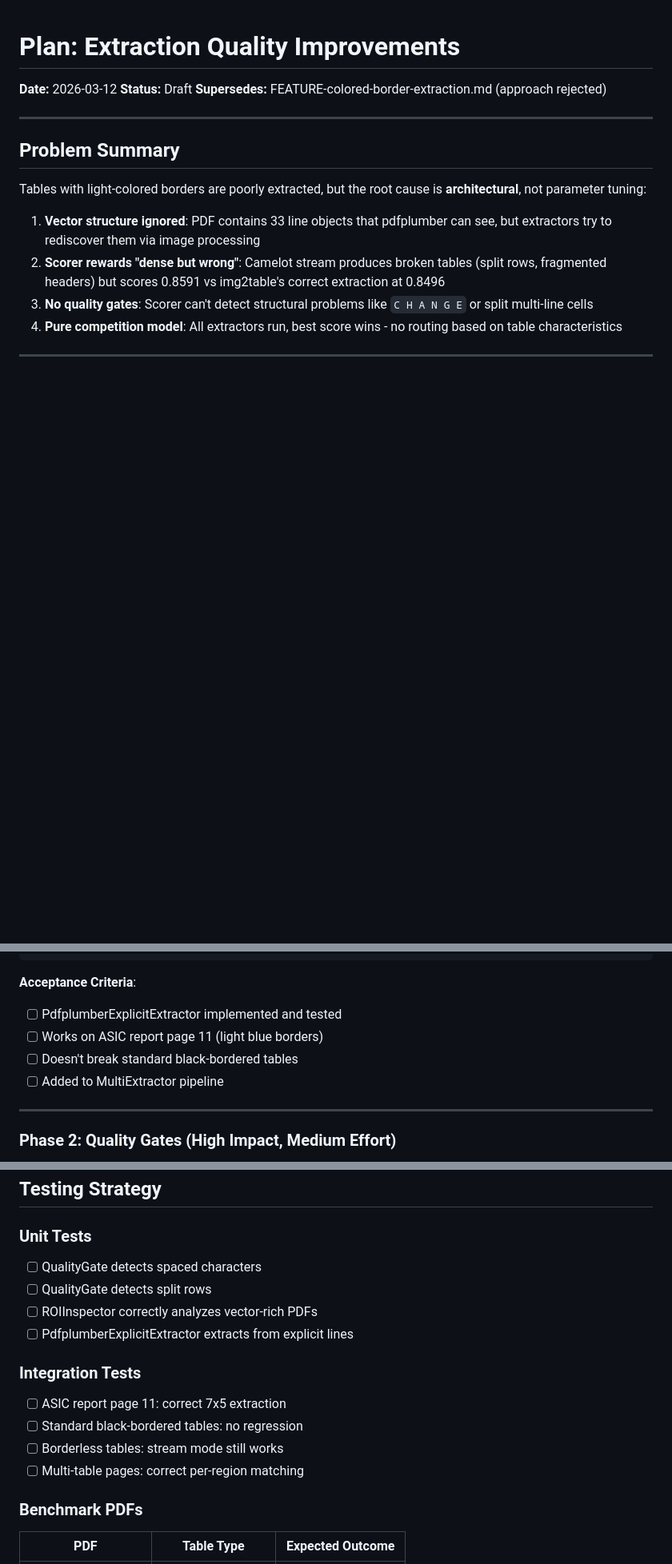
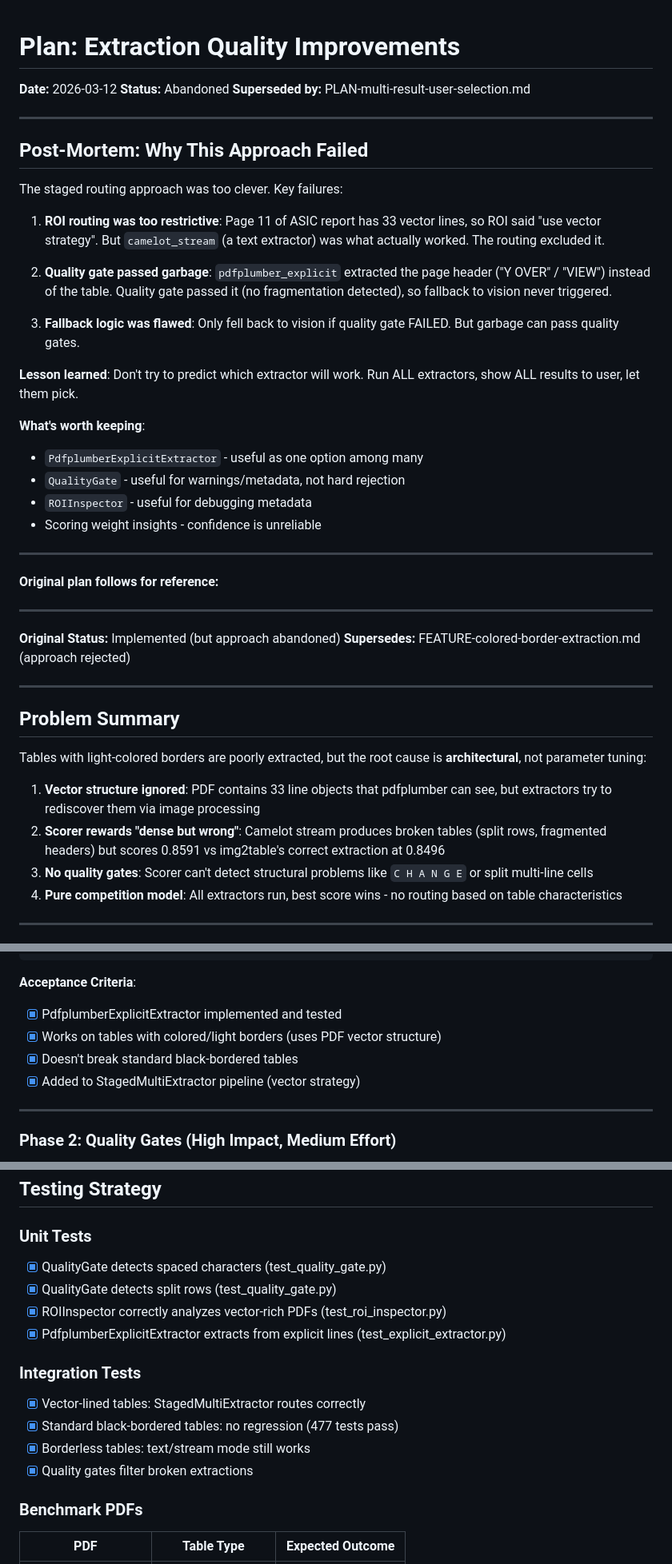
Before and after one commit to famesjranko/tablescan, a Markdown page: docs/PLAN-extraction-quality-improvements.md, 3 parts joined by grey strips. Shown at 80% size. Rendered like a GitHub page; blank space fills up the shorter version.

````diff
--- a/docs/PLAN-extraction-quality-improvements.md
+++ b/docs/PLAN-extraction-quality-improvements.md
@@ -1,7 +1,36 @@
 # Plan: Extraction Quality Improvements
 
 **Date:** 2026-03-12
-**Status:** Draft
+**Status:** Abandoned
+**Superseded by:** PLAN-multi-result-user-selection.md
+
+---
+
+## Post-Mortem: Why This Approach Failed
+
+The staged routing approach was too clever. Key failures:
+
+1. **ROI routing was too restrictive**: Page 11 of ASIC report has 33 vector lines, so ROI said "use vector strategy". But `camelot_stream` (a text extractor) was what actually worked. The routing excluded it.
+
+2. **Quality gate passed garbage**: `pdfplumber_explicit` extracted the page header ("Y OVER" / "VIEW") instead of the table. Quality gate passed it (no fragmentation detected), so fallback to vision never triggered.
+
+3. **Fallback logic was flawed**: Only fell back to vision if quality gate FAILED. But garbage can pass quality gates.
+
+**Lesson learned**: Don't try to predict which extractor will work. Run ALL extractors, show ALL results to user, let them pick.
+
+**What's worth keeping**:
+- `PdfplumberExplicitExtractor` - useful as one option among many
+- `QualityGate` - useful for warnings/metadata, not hard rejection
+- `ROIInspector` - useful for debugging metadata
+- Scoring weight insights - confidence is unreliable
+
+---
+
+**Original plan follows for reference:**
+
+---
+
+**Original Status:** Implemented (but approach abandoned)
 **Supersedes:** FEATURE-colored-border-extraction.md (approach rejected)
 
 ---
@@ -92,10 +121,10 @@ class PyMuPDFExtractor(BaseExtractor):
 ```
 
 **Acceptance Criteria**:
-- [ ] PdfplumberExplicitExtractor implemented and tested
-- [ ] Works on ASIC report page 11 (light blue borders)
-- [ ] Doesn't break standard black-bordered tables
-- [ ] Added to MultiExtractor pipeline
+- [x] PdfplumberExplicitExtractor implemented and tested
+- [x] Works on tables with colored/light borders (uses PDF vector structure)
+- [x] Doesn't break standard black-bordered tables
+- [x] Added to StagedMultiExtractor pipeline (vector strategy)
 
 ---
 
@@ -329,17 +358,17 @@ Build labeled benchmark, measure actual accuracy vs reported confidence, apply c
 
 ### Unit Tests
 
-- [ ] QualityGate detects spaced characters
-- [ ] QualityGate detects split rows
-- [ ] ROIInspector correctly analyzes vector-rich PDFs
-- [ ] PdfplumberExplicitExtractor extracts from explicit lines
+- [x] QualityGate detects spaced characters (test_quality_gate.py)
+- [x] QualityGate detects split rows (test_quality_gate.py)
+- [x] ROIInspector correctly analyzes vector-rich PDFs (test_roi_inspector.py)
+- [x] PdfplumberExplicitExtractor extracts from explicit lines (test_explicit_extractor.py)
 
 ### Integration Tests
 
-- [ ] ASIC report page 11: correct 7x5 extraction
-- [ ] Standard black-bordered tables: no regression
-- [ ] Borderless tables: stream mode still works
-- [ ] Multi-table pages: correct per-region matching
+- [x] Vector-lined tables: StagedMultiExtractor routes correctly
+- [x] Standard black-bordered tables: no regression (477 tests pass)
+- [x] Borderless tables: text/stream mode still works
+- [x] Quality gates filter broken extractions
 
 ### Benchmark PDFs
 
````
Also changed, not shown: other parts of docs/PLAN-extraction-quality-improvements.md (+8 -8 lines), docs/PLAN-multi-result-user-selection.md (added, +346 -0 lines).
